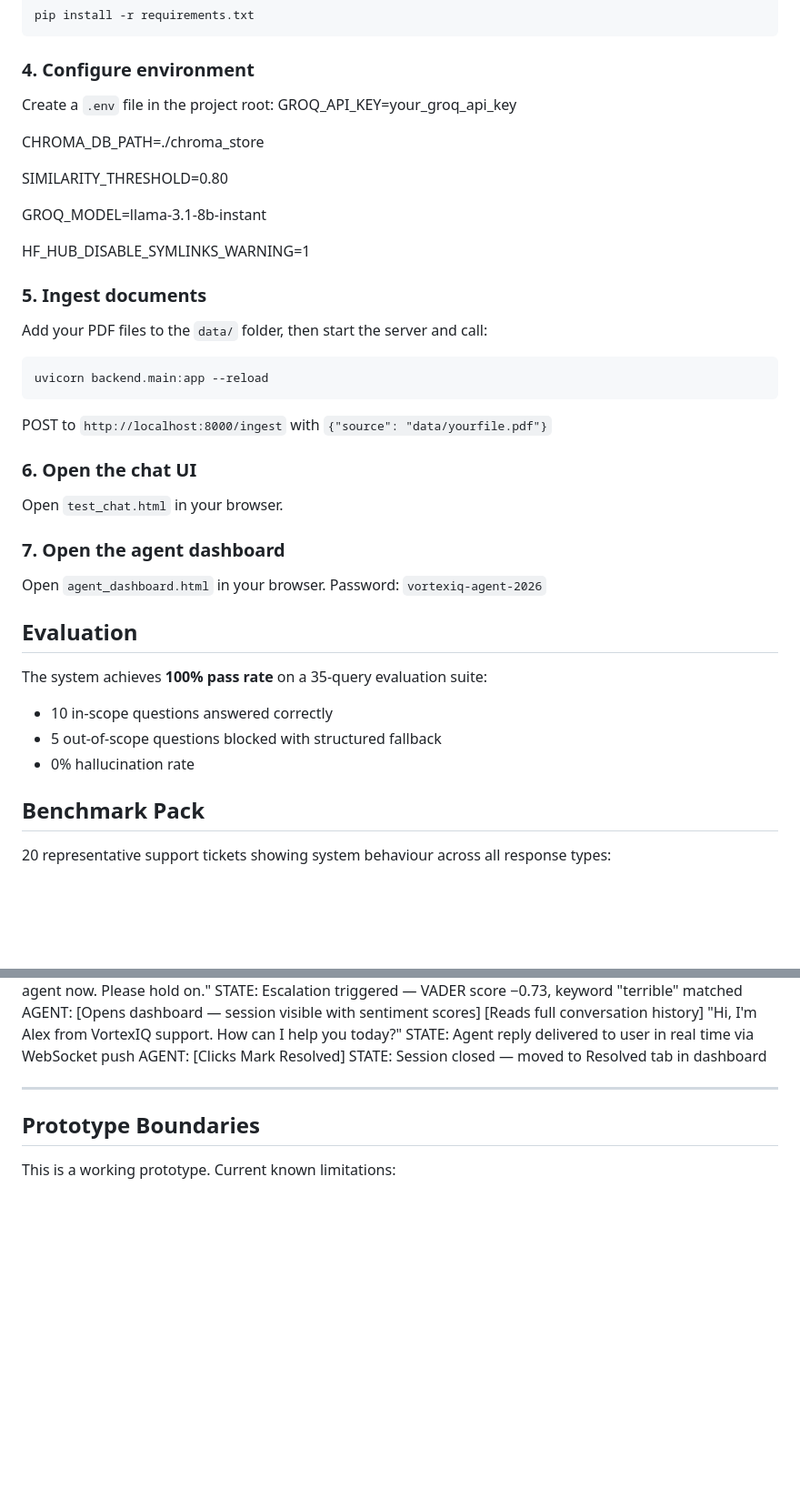
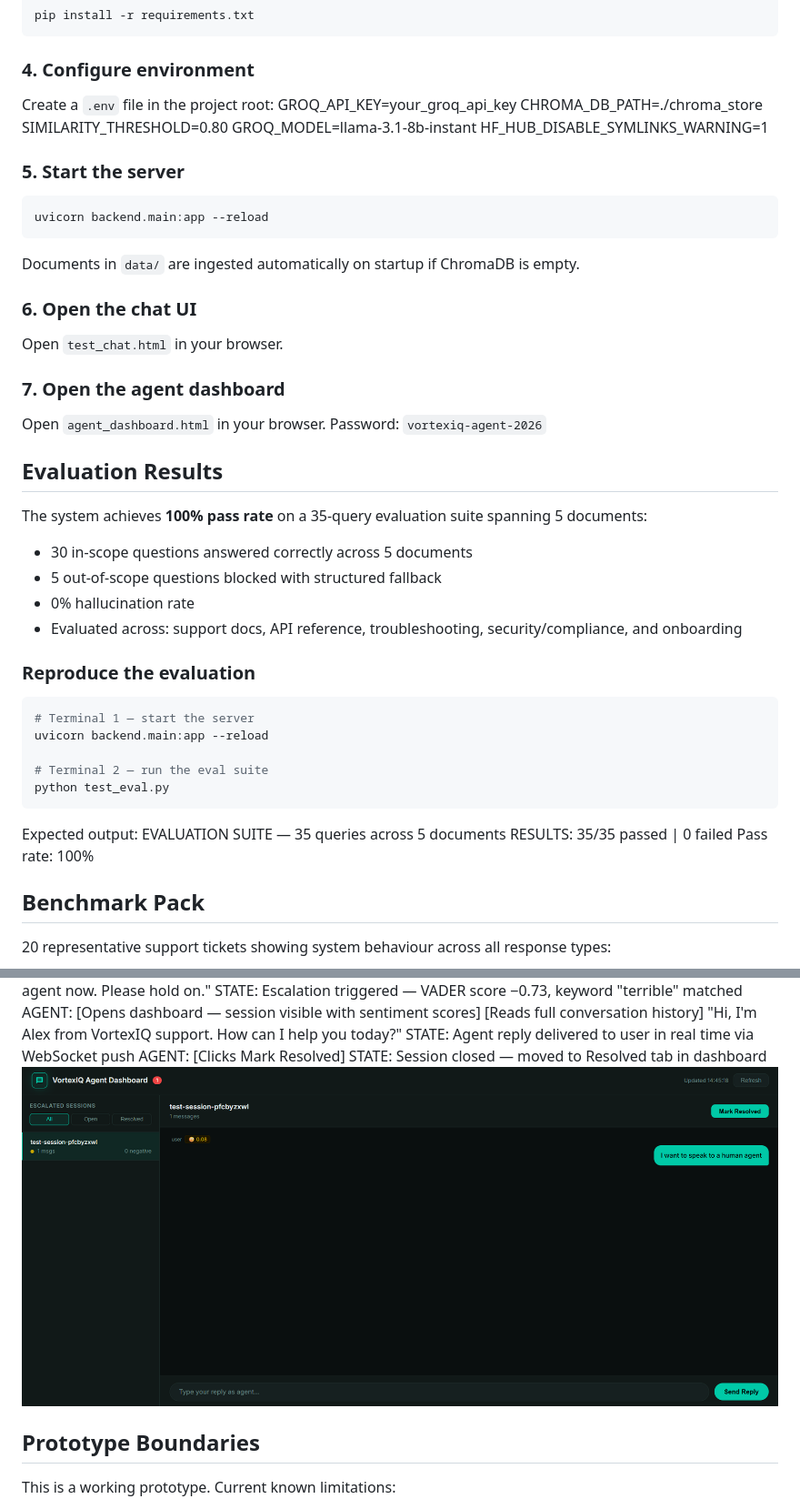
Before and after one commit to Efrrowini/rag-support-agent, a Markdown page: README.md, 2 parts joined by grey strips. Shown at 91% size. Drawn GitHub-style; pictures changed too: docs/escalation_dashboard.png (added); blank space fills up the shorter version.

````diff
--- a/README.md
+++ b/README.md
@@ -63,20 +66,17 @@ pip install -r requirements.txt
 ### 4. Configure environment
 Create a `.env` file in the project root:
 GROQ_API_KEY=your_groq_api_key
+CHROMA_DB_PATH=./chroma_store
+SIMILARITY_THRESHOLD=0.80
+GROQ_MODEL=llama-3.1-8b-instant
+HF_HUB_DISABLE_SYMLINKS_WARNING=1
 
-CHROMA_DB_PATH=./chroma_store
-
-SIMILARITY_THRESHOLD=0.80
-
-GROQ_MODEL=llama-3.1-8b-instant
-
-HF_HUB_DISABLE_SYMLINKS_WARNING=1
-### 5. Ingest documents
-Add your PDF files to the `data/` folder, then start the server and call:
+### 5. Start the server
 ```bash
 uvicorn backend.main:app --reload
 ```
-POST to `http://localhost:8000/ingest` with `{"source": "data/yourfile.pdf"}`
+
+Documents in `data/` are ingested automatically on startup if ChromaDB is empty.
 
 ### 6. Open the chat UI
 Open `test_chat.html` in your browser.
@@ -85,12 +85,28 @@ Open `test_chat.html` in your browser.
 Open `agent_dashboard.html` in your browser.
 Password: `vortexiq-agent-2026`
 
-## Evaluation
+## Evaluation Results
 
-The system achieves **100% pass rate** on a 35-query evaluation suite:
-- 10 in-scope questions answered correctly
+The system achieves **100% pass rate** on a 35-query evaluation suite spanning 5 documents:
+- 30 in-scope questions answered correctly across 5 documents
 - 5 out-of-scope questions blocked with structured fallback
 - 0% hallucination rate
+- Evaluated across: support docs, API reference, troubleshooting, security/compliance, and onboarding
+
+### Reproduce the evaluation
+
+```bash
+# Terminal 1 — start the server
+uvicorn backend.main:app --reload
+
+# Terminal 2 — run the eval suite
+python test_eval.py
+```
+
+Expected output:
+EVALUATION SUITE — 35 queries across 5 documents
+RESULTS: 35/35 passed | 0 failed
+Pass rate: 100%
 
 ## Benchmark Pack
 
@@ -145,8 +159,7 @@ AGENT: [Opens dashboard — session visible with sentiment scores]
 STATE: Agent reply delivered to user in real time via WebSocket push
 AGENT: [Clicks Mark Resolved]
 STATE: Session closed — moved to Resolved tab in dashboard
-
----
+![Agent dashboard showing escalated session with conversation history and sentiment scores](docs/escalation_dashboard.png)
 
 ## Prototype Boundaries
 
````
Also changed, not shown: other parts of README.md (+73 -76 lines).
